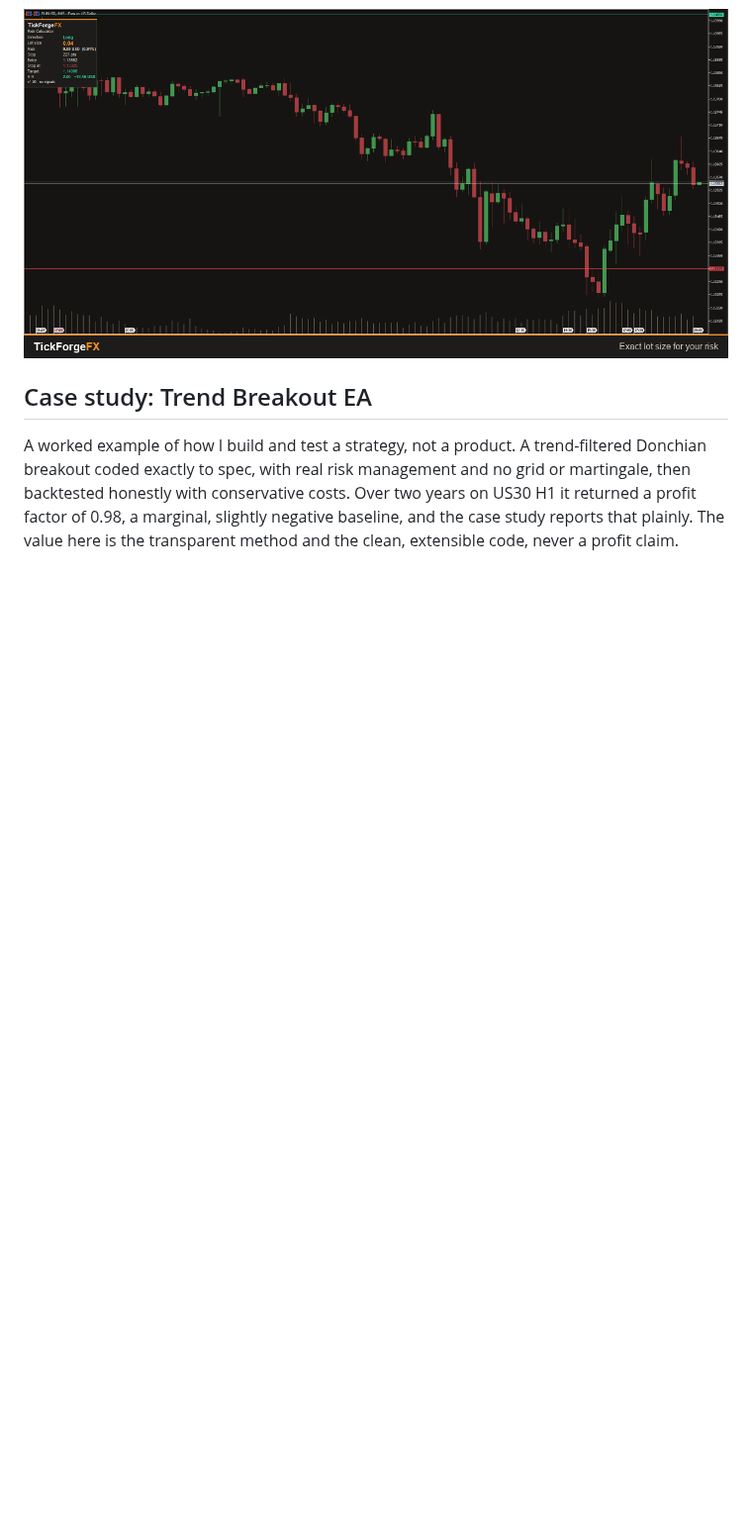
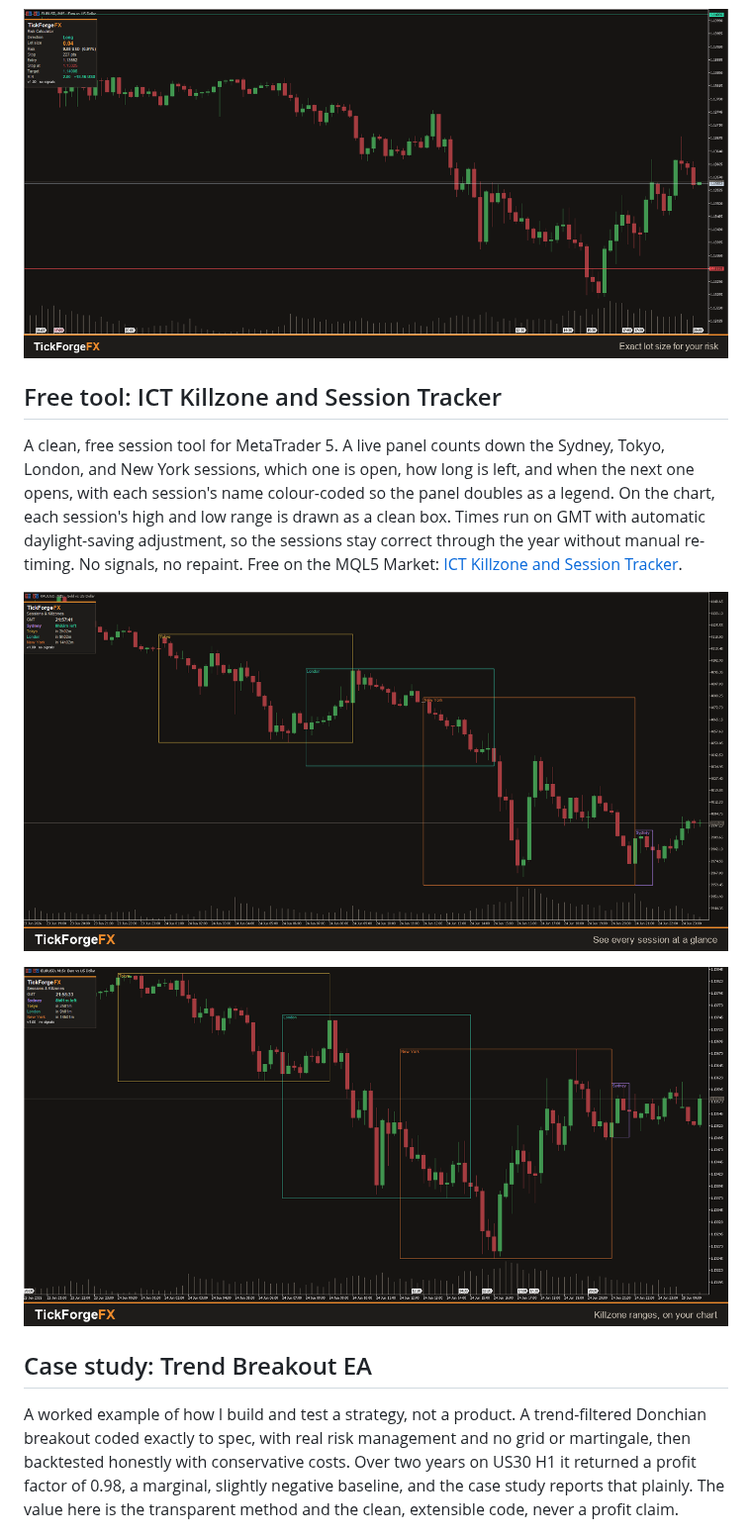
Before and after one commit to TickForgeFX/trading-tools-portfolio, a Markdown page: README.md, the part around the change. Shown at 99% size. Rendered like a GitHub page; pictures changed too: screenshots/SessionKillzoneTracker/thumbnails/skt-eurusd-thumb.png (added), screenshots/SessionKillzoneTracker/thumbnails/skt-xauusd-thumb.png (added); blank space fills up the shorter version.

```diff
--- a/README.md
+++ b/README.md
@@ -57,6 +57,20 @@ the number you need before you place the trade. Free on the MQL5 Market:
 
 ![The calculator on a EURUSD chart with Entry, Stop, and Target lines in place](screenshots/RiskCalculator/thumbnails/rc-eurusd-thumb.png)
 
+## Free tool: ICT Killzone and Session Tracker
+
+A clean, free session tool for MetaTrader 5. A live panel counts down the Sydney, Tokyo,
+London, and New York sessions, which one is open, how long is left, and when the next one
+opens, with each session's name colour-coded so the panel doubles as a legend. On the chart,
+each session's high and low range is drawn as a clean box. Times run on GMT with automatic
+daylight-saving adjustment, so the sessions stay correct through the year without manual
+re-timing. No signals, no repaint. Free on the MQL5 Market:
+[ICT Killzone and Session Tracker](https://www.mql5.com/en/market/product/183024).
+
+![The session panel and four colour-coded session range boxes on a XAUUSD chart](screenshots/SessionKillzoneTracker/thumbnails/skt-xauusd-thumb.png)
+
+![The same tool on a EURUSD chart, sessions tracked across the day](screenshots/SessionKillzoneTracker/thumbnails/skt-eurusd-thumb.png)
+
 ## Case study: Trend Breakout EA
 
 A worked example of how I build and test a strategy, not a product. A trend-filtered
```
Also changed, not shown: products/session-killzone-tracker/PRODUCT_PAGE.md (added, +60 -0 lines).
